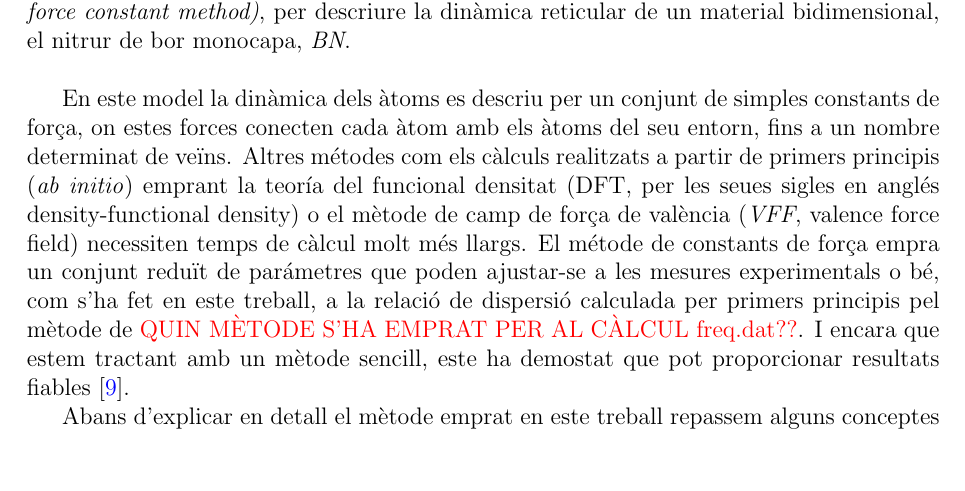
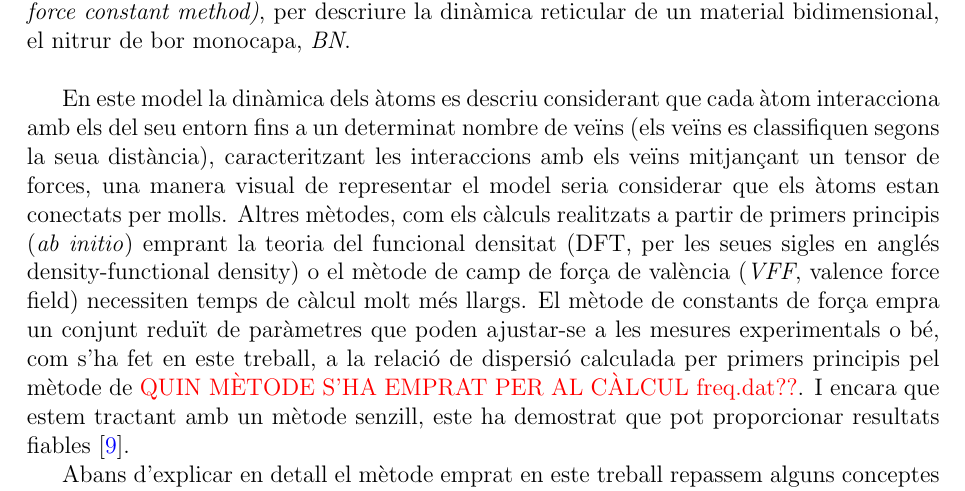
Before and after one commit to CasimirVictoria/TFG-Semiconductores_2D, a LaTeX document (Memoria/TFG-Casimir.tex): part of page 2 of 14, cut so that both start at the same text, the shorter picture padded with empty space. The pictures show the PDF file Memoria/TFG-Casimir.pdf that the author committed with the source.

Commit message:
modificat:        TFG-Casimir.pdf 	modificat:        TFG-Casimir.tex

```diff
--- a/Memoria/TFG-Casimir.tex
+++ b/Memoria/TFG-Casimir.tex
@@ -100,7 +100,7 @@ maximum deviation of $6 \%$) for the high-frequency modes \cite{wirtz04_phonon_d
 
 En este treball s'empra el mètode de constants de força (\emph{FCM} per les seues sigles en anglés, \emph{\foreignlanguage{english}{force constant method})}, per descriure la dinàmica reticular de un material bidimensional, el nitrur de bor monocapa, \emph{BN}.\\
 
-En este model la dinàmica dels àtoms es descriu per un conjunt de simples constants de força, on estes forces conecten cada àtom amb els àtoms del seu entorn, fins a un nombre determinat de veïns. Altres métodes com els càlculs realitzats a partir de primers principis (\emph{ab initio}) emprant la teoría del funcional densitat (DFT, per les seues sigles en anglés \foreignlanguage{english}{density-functional density}) o el mètode de camp de força de valència (\emph{VFF}, \foreignlanguage{english}{valence force field}) necessiten temps de càlcul molt més llargs. El métode de constants de força empra un conjunt reduït de parámetres que poden ajustar-se a les mesures experimentals o bé, com s'ha fet en este treball, a la relació de dispersió calculada per primers principis pel mètode de \textcolor{red}{QUIN MÈTODE S'HA EMPRAT PER AL CÀLCUL freq.dat??}.  I encara que estem tractant amb un mètode sencill, este ha demostat que pot proporcionar resultats fiables \cite{wirtz04_phonon_disper_graph_revis}.
+En este model la dinàmica dels àtoms es descriu considerant que cada àtom interacciona amb els del seu entorn fins a un determinat nombre de veïns (els veïns es classifiquen segons la seua distància), caracteritzant les interaccions amb els veïns mitjançant un tensor de forces, una manera visual de representar el model seria considerar que els àtoms estan conectats per molls. Altres mètodes, com els càlculs realitzats a partir de primers principis (\emph{ab initio}) emprant la teoria del funcional densitat (DFT, per les seues sigles en anglés \foreignlanguage{english}{density-functional density}) o el mètode de camp de força de valència (\emph{VFF}, \foreignlanguage{english}{valence force field}) necessiten temps de càlcul molt més llargs. El mètode de constants de força empra un conjunt reduït de paràmetres que poden ajustar-se a les mesures experimentals o bé, com s'ha fet en este treball, a la relació de dispersió calculada per primers principis pel mètode de \textcolor{red}{QUIN MÈTODE S'HA EMPRAT PER AL CÀLCUL freq.dat??}.  I encara que estem tractant amb un mètode senzill, este ha demostrat que pot proporcionar resultats fiables \cite{wirtz04_phonon_disper_graph_revis}.
 
 Abans d'explicar en detall el mètode emprat en este treball repassem alguns conceptes i aclarim la notació emprada.
 
```
Also changed, not shown: Memoria/TFG-Casimir.pdf.
